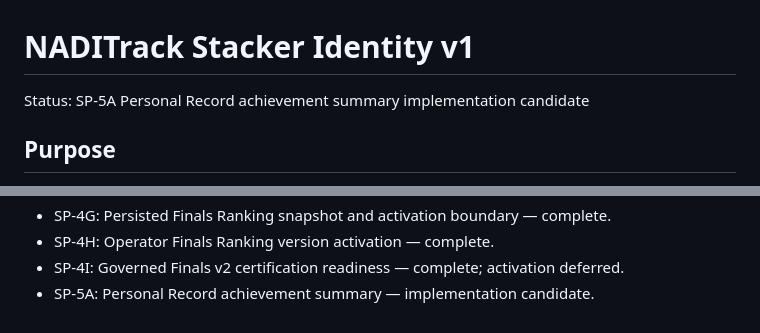
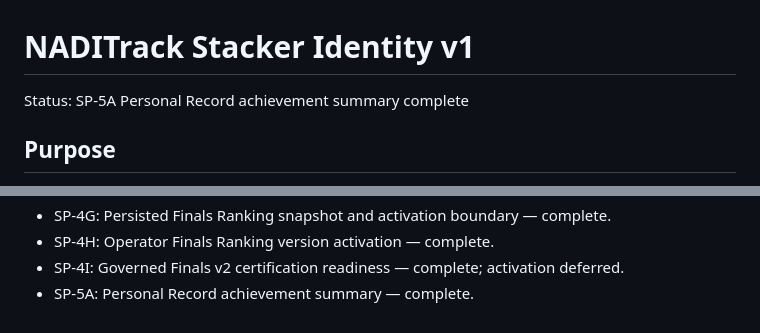
Before and after one commit to casseylim/StackMeet, a Markdown page: docs/architecture/STACKER_IDENTITY_V1.md, 2 parts joined by grey strips. Rendered like a GitHub page.

Commit message:
docs: close SP-5A roadmap

```diff
--- a/docs/architecture/STACKER_IDENTITY_V1.md
+++ b/docs/architecture/STACKER_IDENTITY_V1.md
@@ -1,6 +1,6 @@
 # NADITrack Stacker Identity v1
 
-Status: SP-5A Personal Record achievement summary implementation candidate
+Status: SP-5A Personal Record achievement summary complete
 
 ## Purpose
 
@@ -261,4 +261,4 @@ Integration tests use isolated generated LocalDB databases where required. Chara
 - SP-4G: Persisted Finals Ranking snapshot and activation boundary — complete.
 - SP-4H: Operator Finals Ranking version activation — complete.
 - SP-4I: Governed Finals v2 certification readiness — complete; activation deferred.
-- SP-5A: Personal Record achievement summary — implementation candidate.
+- SP-5A: Personal Record achievement summary — complete.
```
